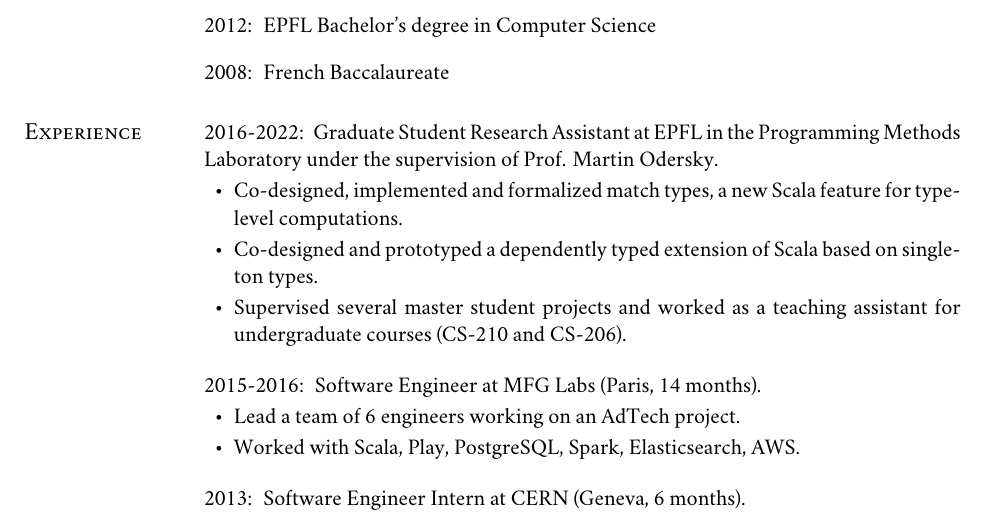
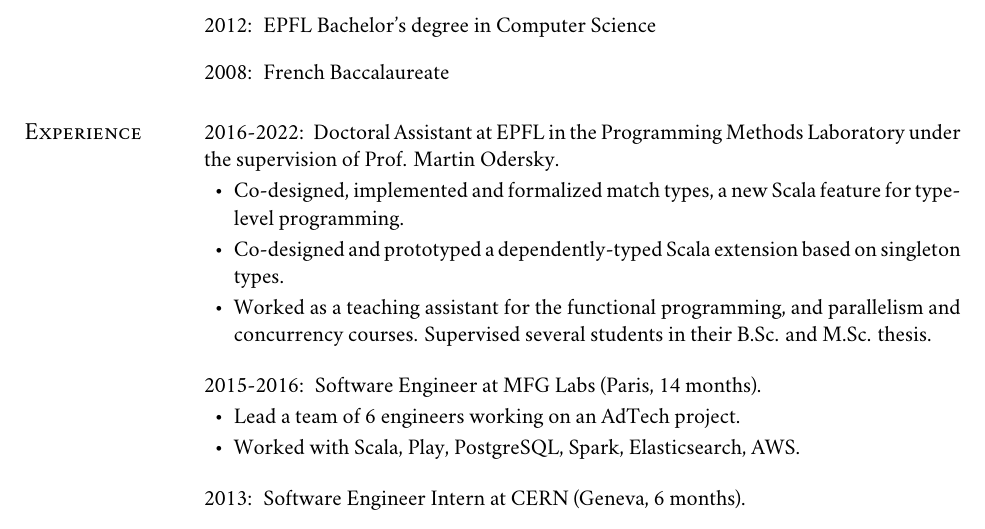
Before and after one commit to OlivierBlanvillain/resume, a LaTeX CV (olivier-blanvillain.tex): part of the page, cut so that both start at the same text. Compiled offline with XeLaTeX; a missing font is replaced by an installed copy or a similar font.

Commit message:
Update CV

```diff
--- a/olivier-blanvillain.tex
+++ b/olivier-blanvillain.tex
@@ -38,12 +38,12 @@
 
 \section{Experience}
 
-2016-2022\: Graduate Student Research Assistant at EPFL in the Programming Methods Laboratory under the supervision of Prof. Martin Odersky.
+2016-2022\: Doctoral Assistant at EPFL in the Programming Methods Laboratory under the supervision of Prof. Martin Odersky.
 
 \begin{itemize}
-  \item Co-designed, implemented and formalized match types, a new Scala feature for type-level computations.
-  \item Co-designed and prototyped a dependently typed extension of Scala based on singleton types.
-  \item Supervised several master student projects and worked as a teaching assistant for undergraduate courses (CS-210 and CS-206).
+  \item Co-designed, implemented and formalized match types, a new Scala feature for type-level programming.
+  \item Co-designed and prototyped a dependently-typed Scala extension based on singleton types.
+  \item Worked as a teaching assistant for the functional programming, and parallelism and concurrency courses. Supervised several students in their B.Sc. and M.Sc. thesis.
 \end{itemize}
 
 2015-2016\: Software Engineer at MFG Labs (Paris, 14 months).
```
Also changed, not shown: Makefile, olivier-blanvillain-resume.pdf (added), olivier-blanvillain.pdf, olivier-blanvillain.tex (1 more changed lines).
